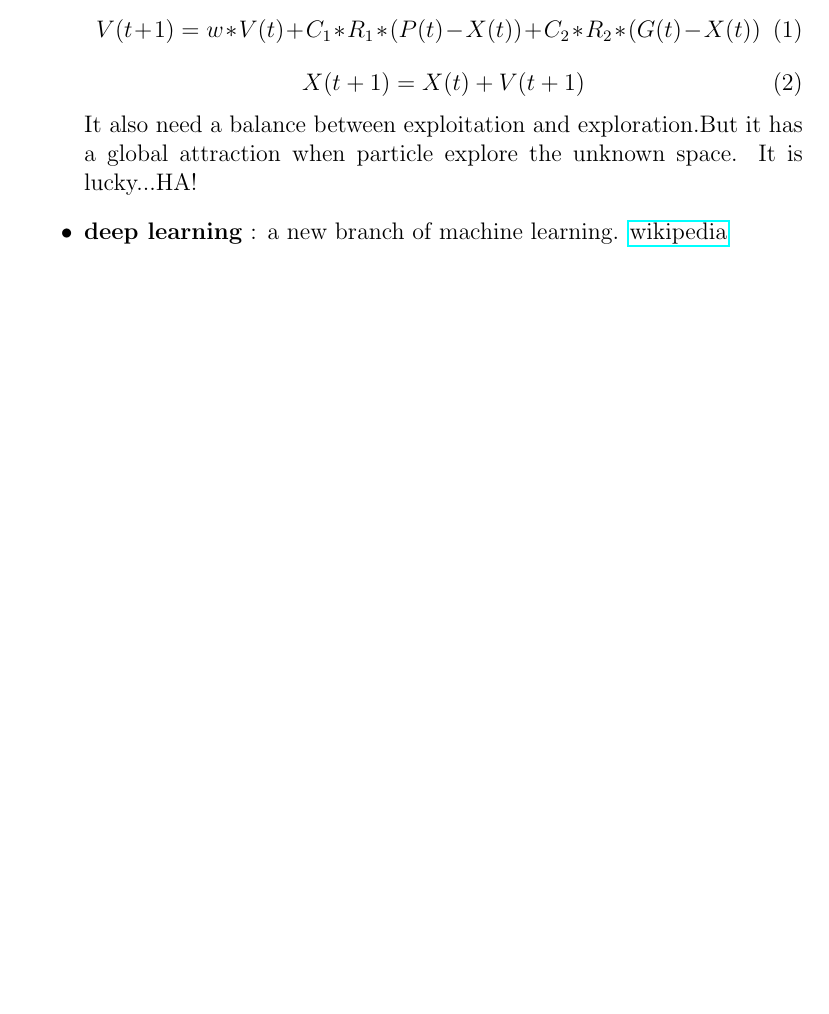
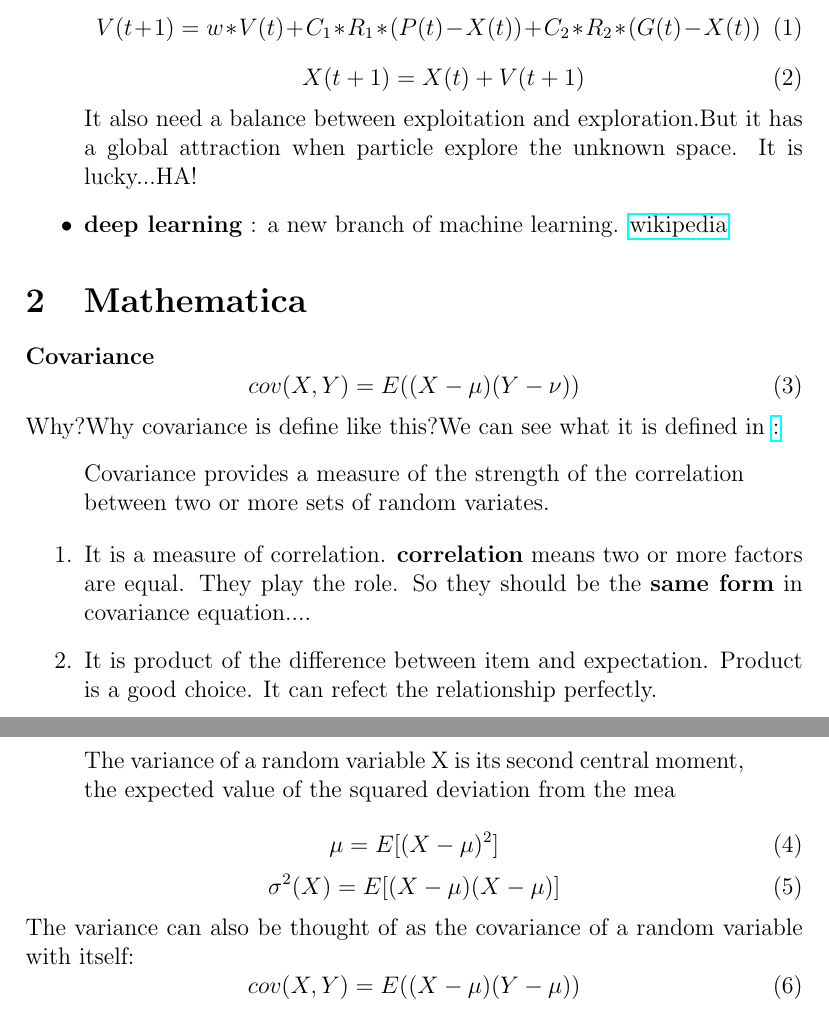
Before and after one commit to AmosZ/Note-on-Machine-Learning, a LaTeX document (chapter1.tex): part of page 2 of 2 before the commit and two parts of pages 2 and 3 of 3 after it, the two joined at a grey line, cut so that both start at the same text, the shorter picture padded with empty space. Compiled offline with pdfLaTeX.

Commit message:
Add some understanding about covariance

```diff
--- a/chapter1.tex
+++ b/chapter1.tex
@@ -54,5 +54,33 @@
 	\item \textbf{deep learning} : a new branch of machine learning. \href{http://en.wikipedia.org/wiki/Deep\_learning}{wikipedia}
 \end{itemize}
 
+\section {Mathematica}
+\textbf{Covariance}
+\begin{equation}
+cov(X,Y) = E((X-\mu)(Y-\nu))
+\end{equation}
+Why?Why covariance is define like this?We can see what it is defined in \href{http://mathworld.wolfram.com/Covariance.html{mathworld}}:
+\begin{quote}
+Covariance provides a measure of the strength of the correlation between two or more sets of random variates.
+\end{quote}
+
+\begin{enumerate}
+	\item It is a measure of correlation. \textbf{correlation} means two or more factors are equal. They play the role. So they should be the \textbf{same form} in covariance equation....
+	\item It is product of the difference between item and expectation. Product is a good choice. It can refect the relationship perfectly.
+\end{enumerate}
+
+\begin{quote}
+The variance of a random variable X is its second central moment, the expected value of the squared deviation from the mea
+\end{quote}
+	\begin{equation}
+	\mu = E[(X-\mu)^2]
+	\end{equation}
+\begin{equation}
+	\sigma^2(X) = E[(X-\mu)(X-\mu)]
+\end{equation}
+The variance can also be thought of as the covariance of a random variable with itself:
+\begin{equation}
+	cov(X,Y) = E((X-\mu)(Y-\mu))
+\end{equation}
 
 \end{document}
```
Also changed, not shown: 1 other file.
